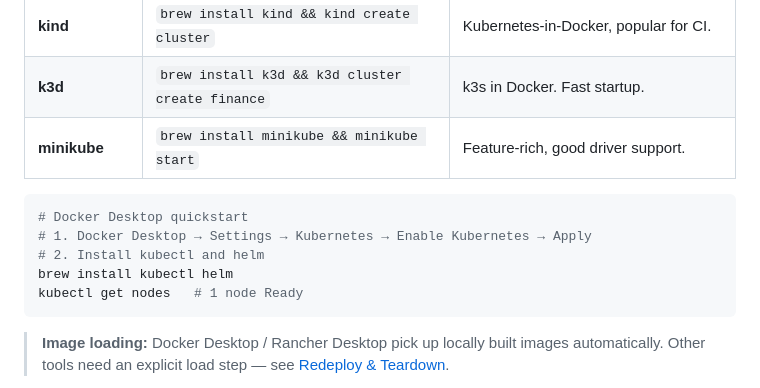
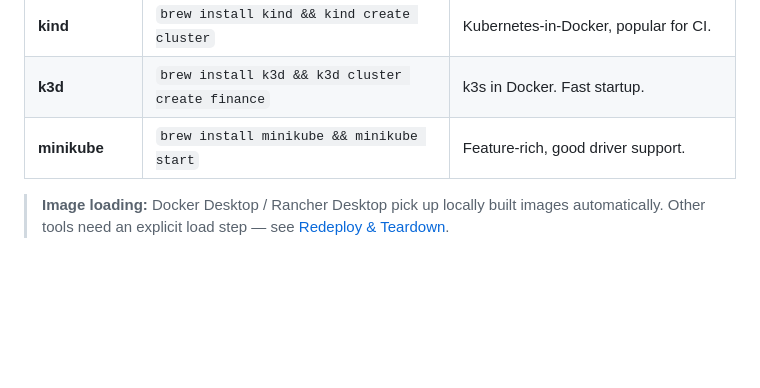
Before and after one commit to kepicorp/datadog-sample-finance, a Markdown page: README.md, the part around the change. Drawn GitHub-style; blank space fills up the shorter version.

Commit message:
Clean up README.md

````diff
--- a/README.md
+++ b/README.md
@@ -88,14 +88,6 @@ The app runs on Kubernetes. You need either a local cluster or an AWS account
 | **kind** | `brew install kind && kind create cluster` | Kubernetes-in-Docker, popular for CI. |
 | **k3d** | `brew install k3d && k3d cluster create finance` | k3s in Docker. Fast startup. |
 | **minikube** | `brew install minikube && minikube start` | Feature-rich, good driver support. |
-
-```bash
-# Docker Desktop quickstart
-# 1. Docker Desktop → Settings → Kubernetes → Enable Kubernetes → Apply
-# 2. Install kubectl and helm
-brew install kubectl helm
-kubectl get nodes   # 1 node Ready
-```
 
 > **Image loading:** Docker Desktop / Rancher Desktop pick up locally built images automatically. Other tools need an explicit load step — see [Redeploy & Teardown](#redeploy--teardown).
 
````
